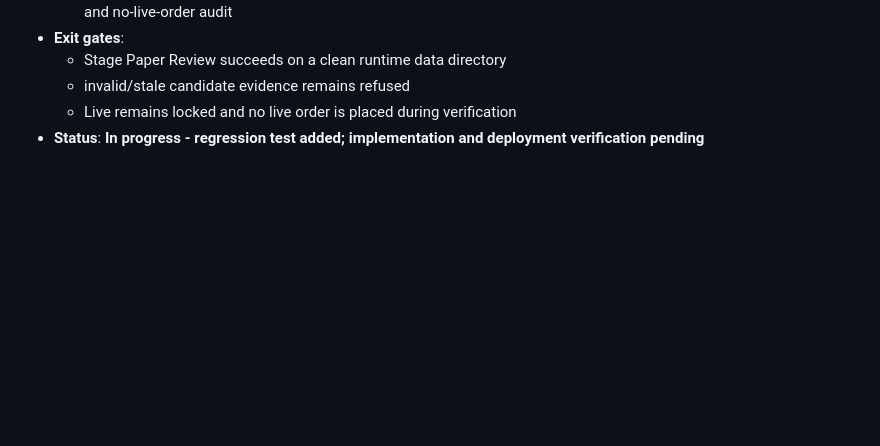
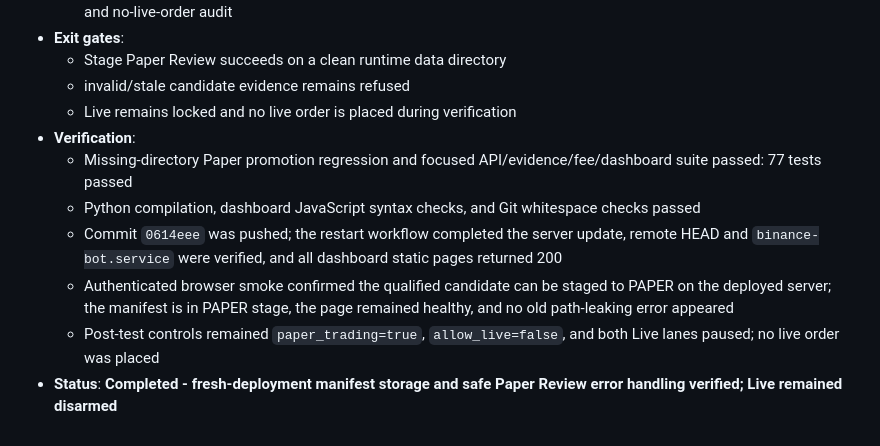
Before and after one commit to son11930/binance-trade-bot, a Markdown page: PROJECT_PLAN.md, the part around the change. GitHub-like rendering; blank space fills up the shorter version.

Commit message:
docs: record paper promotion verification

```diff
--- a/PROJECT_PLAN.md
+++ b/PROJECT_PLAN.md
@@ -621,4 +621,10 @@ Based on direct audits by dedicated Code, Security, and Performance subagents, t
   - Stage Paper Review succeeds on a clean runtime data directory
   - invalid/stale candidate evidence remains refused
   - Live remains locked and no live order is placed during verification
-- **Status**: **In progress - regression test added; implementation and deployment verification pending**
+- **Verification**:
+  - Missing-directory Paper promotion regression and focused API/evidence/fee/dashboard suite passed: 77 tests passed
+  - Python compilation, dashboard JavaScript syntax checks, and Git whitespace checks passed
+  - Commit `0614eee` was pushed; the restart workflow completed the server update, remote HEAD and `binance-bot.service` were verified, and all dashboard static pages returned 200
+  - Authenticated browser smoke confirmed the qualified candidate can be staged to PAPER on the deployed server; the manifest is in PAPER stage, the page remained healthy, and no old path-leaking error appeared
+  - Post-test controls remained `paper_trading=true`, `allow_live=false`, and both Live lanes paused; no live order was placed
+- **Status**: **Completed - fresh-deployment manifest storage and safe Paper Review error handling verified; Live remained disarmed**
```
Also changed, not shown: CHANGELOG.md (+7 -3 lines).
